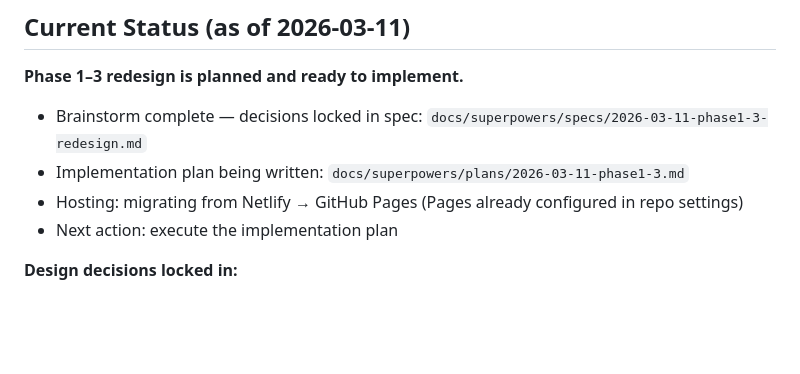
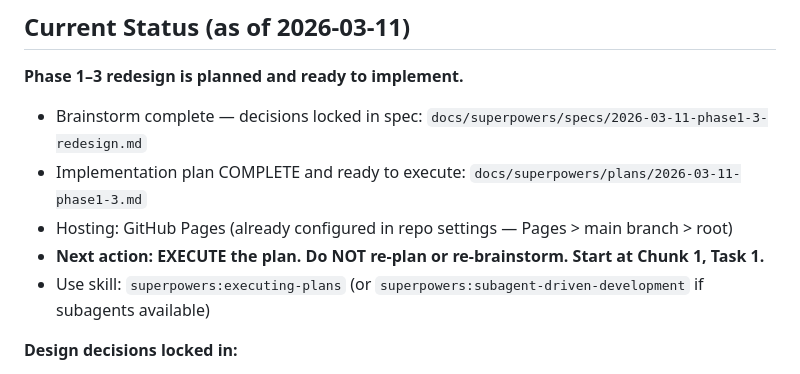
Before and after one commit to wetmud/personalsite, a Markdown page: CLAUDE.md, the part around the change. GitHub-like rendering; blank space fills up the shorter version.

Commit message:
docs: add phase 1-3 spec, implementation plan, and CLAUDE.md status

```diff
--- a/CLAUDE.md
+++ b/CLAUDE.md
@@ -45,9 +45,10 @@ copies/             — Backup HTML files
 **Phase 1–3 redesign is planned and ready to implement.**
 
 - Brainstorm complete — decisions locked in spec: `docs/superpowers/specs/2026-03-11-phase1-3-redesign.md`
-- Implementation plan being written: `docs/superpowers/plans/2026-03-11-phase1-3.md`
-- Hosting: migrating from Netlify → GitHub Pages (Pages already configured in repo settings)
-- Next action: execute the implementation plan
+- Implementation plan COMPLETE and ready to execute: `docs/superpowers/plans/2026-03-11-phase1-3.md`
+- Hosting: GitHub Pages (already configured in repo settings — Pages > main branch > root)
+- **Next action: EXECUTE the plan. Do NOT re-plan or re-brainstorm. Start at Chunk 1, Task 1.**
+- Use skill: `superpowers:executing-plans` (or `superpowers:subagent-driven-development` if subagents available)
 
 **Design decisions locked in:**
 - Full-screen snap sections (`scroll-snap-type: y mandatory`)
```
Also changed, not shown: 1 other file.
